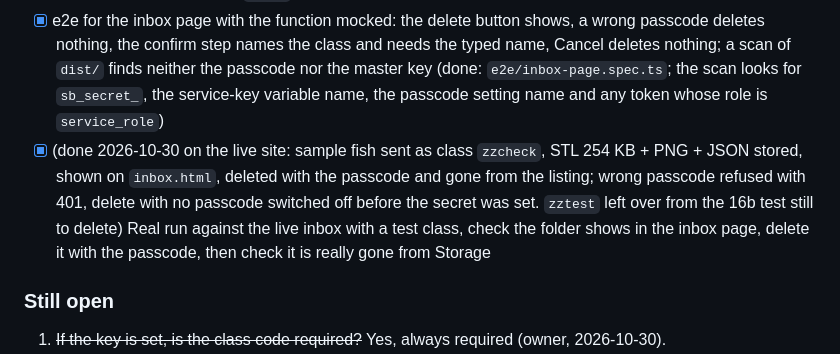
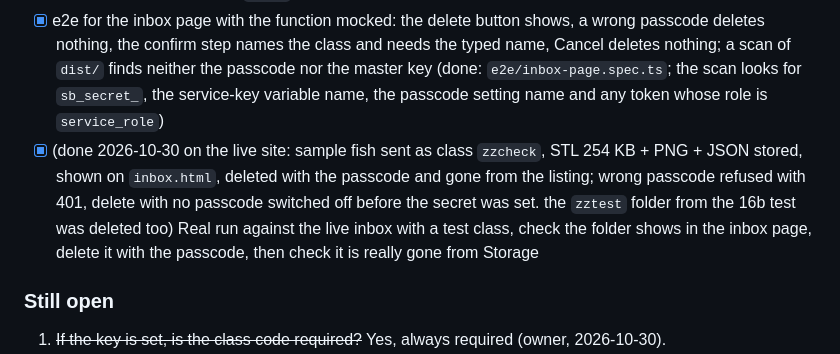
Before and after one commit to bervinbek/hane-puzzle-creator, a Markdown page: tasks/todo.md, the part around the change. Drawn GitHub-style.

Commit message:
M16: note the leftover test folder is deleted
Co-Authored-By: Claude Sonnet 5.5 <noreply@anthropic.com>

```diff
--- a/tasks/todo.md
+++ b/tasks/todo.md
@@ -526,7 +526,7 @@ Why a server check: a passcode typed into a page and compared in the page's own
 - [ ] a11y, "fits without scrolling" at the four laptop sizes, tablet and phone for the new dialog
 - [x] Edge Function tests: list and sign work with no passcode; delete with no passcode, a wrong passcode or a passcode of the wrong type is refused; the right passcode works; the lock after repeated wrong tries; deleting one animal removes its STL, PNG and JSON and nothing else; nothing in any reply contains the passcode (done: `tests/inboxAdmin.test.ts`, 67 tests with the real handler and fake storage, plus the REST calls against a fake `fetch`)
 - [x] e2e for the inbox page with the function mocked: the delete button shows, a wrong passcode deletes nothing, the confirm step names the class and needs the typed name, Cancel deletes nothing; a scan of `dist/` finds neither the passcode nor the master key (done: `e2e/inbox-page.spec.ts`; the scan looks for `sb_secret_`, the service-key variable name, the passcode setting name and any token whose role is `service_role`)
-- [x] (done 2026-10-30 on the live site: sample fish sent as class `zzcheck`, STL 254 KB + PNG + JSON stored, shown on `inbox.html`, deleted with the passcode and gone from the listing; wrong passcode refused with 401, delete with no passcode switched off before the secret was set. `zztest` left over from the 16b test still to delete) Real run against the live inbox with a test class, check the folder shows in the inbox page, delete it with the passcode, then check it is really gone from Storage
+- [x] (done 2026-10-30 on the live site: sample fish sent as class `zzcheck`, STL 254 KB + PNG + JSON stored, shown on `inbox.html`, deleted with the passcode and gone from the listing; wrong passcode refused with 401, delete with no passcode switched off before the secret was set. the `zztest` folder from the 16b test was deleted too) Real run against the live inbox with a test class, check the folder shows in the inbox page, delete it with the passcode, then check it is really gone from Storage
 
 ### Still open
 
```
